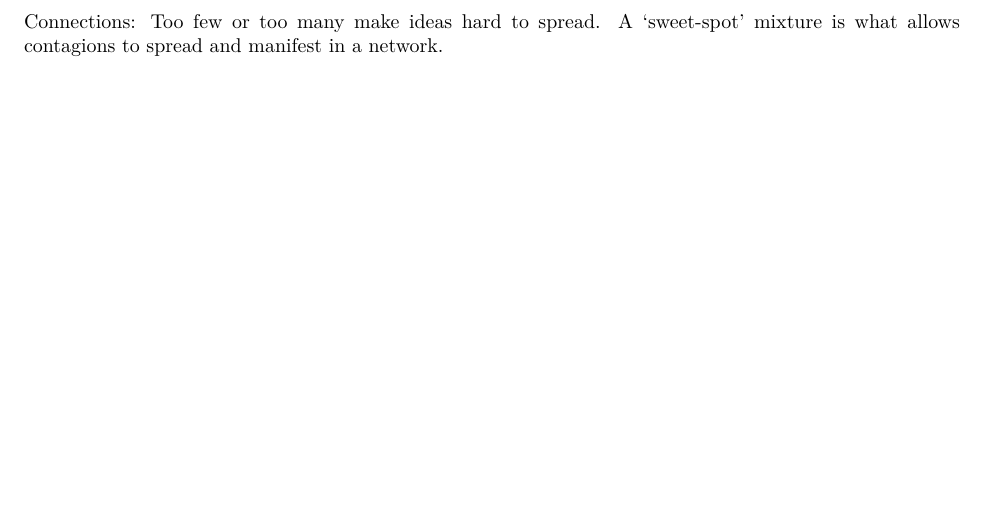
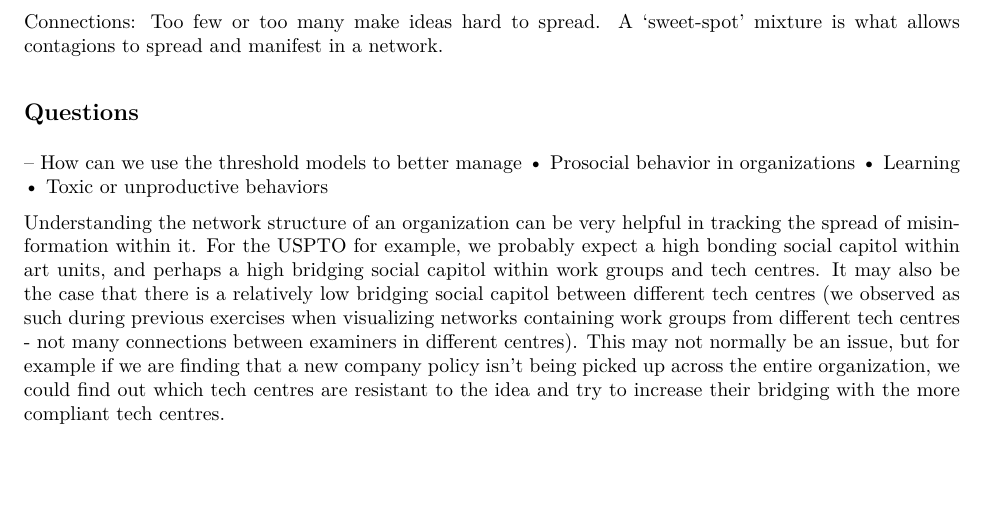
Before and after one commit to kelly-agnew/2022-ona-assignments, an R Markdown document (Exercise5.Rmd): part of page 2 of 2, cut so that both start at the same text, the shorter picture padded with empty space. The pictures show the output file Exercise5.pdf that the author committed with the source.

Commit message:
Add answers to questions

````diff
--- a/Exercise5.Rmd
+++ b/Exercise5.Rmd
@@ -1,6 +1,6 @@
 ---
 title: "Exercise5"
-output: github_document
+output: pdf_document
 ---
 
 ```{r setup, include=FALSE}
@@ -32,3 +32,12 @@ Networks which contain the right mixture of bonding and bridging social capitol
 Contagions: In the same way that neurons pass signals to the brain, people pass beliefs and behaviors in a society.
 
 Connections: Too few or too many make ideas hard to spread. A 'sweet-spot' mixture is what allows contagions to spread and manifest in a network.
+
+## Questions
+
+– How can we use the threshold models to better manage
+  • Prosocial behavior in organizations
+  • Learning
+  • Toxic or unproductive behaviors
+
+Understanding the network structure of an organization can be very helpful in tracking the spread of misinformation within it. For the USPTO for example, we probably expect a high bonding social capitol within art units, and perhaps a high bridging social capitol within work groups and tech centres. It may also be the case that there is a relatively low bridging social capitol between different tech centres (we observed as such during previous exercises when visualizing networks containing work groups from different tech centres - not many connections between examiners in different centres). This may not normally be an issue, but for example if we are finding that a new company policy isn't being picked up across the entire organization, we could find out which tech centres are resistant to the idea and try to increase their bridging with the more compliant tech centres.
````
Also changed, not shown: Exercise5.md, Exercise5.pdf.
